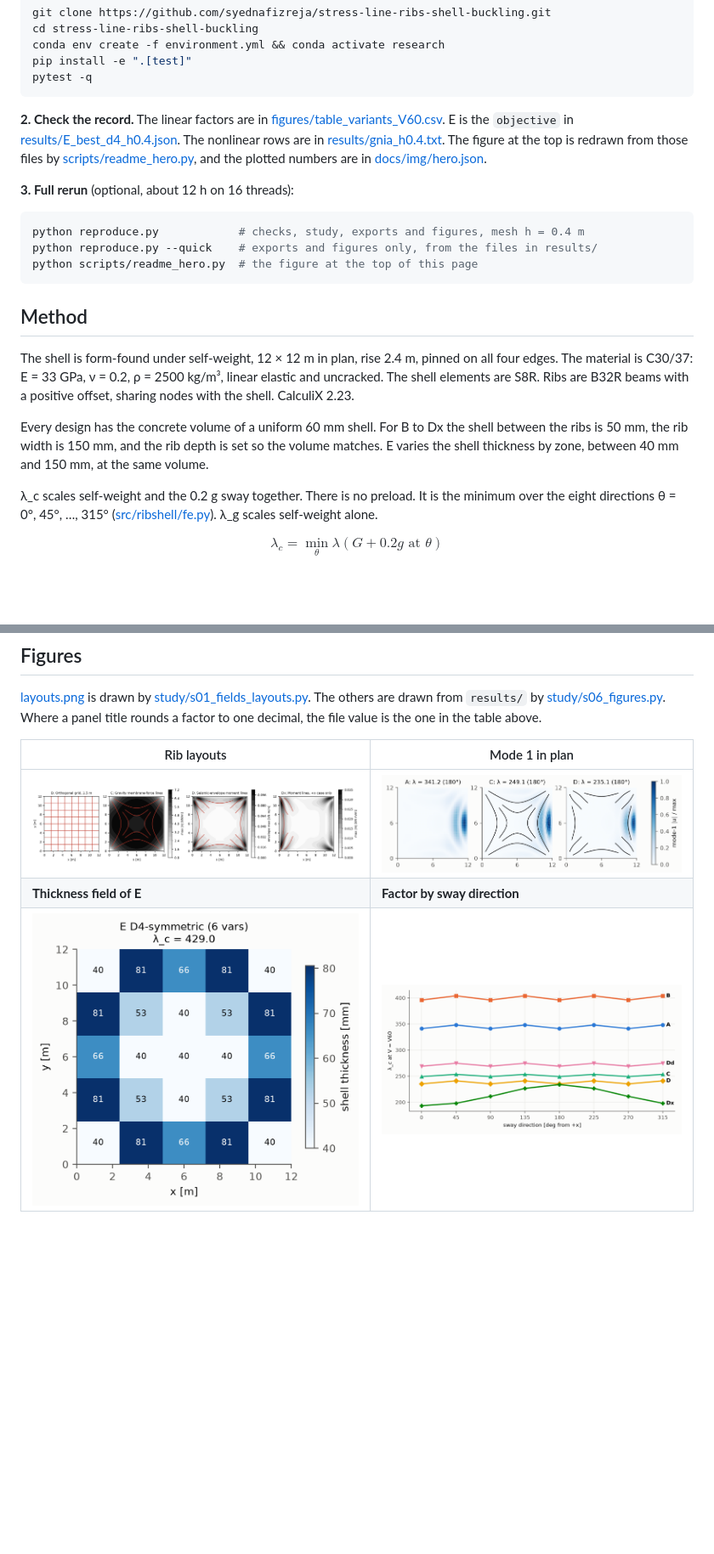
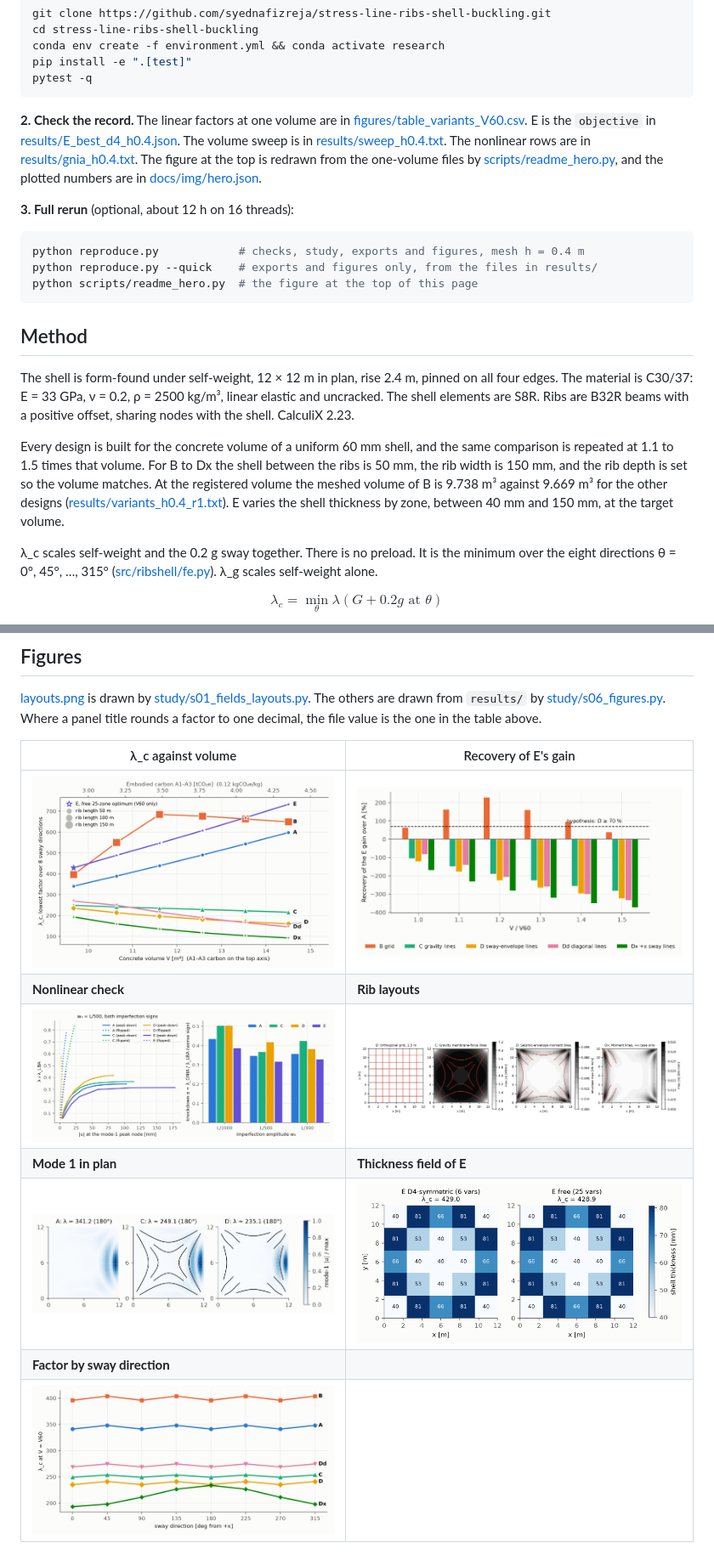
Before and after one commit to syednafizreja/stress-line-ribs-shell-buckling, a Markdown page: README.md, 2 parts joined by grey strips. Shown at 85% size. Drawn GitHub-style; pictures changed too: figures/fig1_lambda_vs_volume.png (added), figures/fig2_recovery.png (added), figures/fig3_E_thickness.png; blank space fills up the shorter version.

Commit message:
Record the volume figures, the report, and the 0.15 g and 0.30 g sensitivity.

````diff
--- a/README.md
+++ b/README.md
@@ -64,7 +70,7 @@ pip install -e ".[test]"
 pytest -q
 ```
 
-**2. Check the record.** The linear factors are in [figures/table_variants_V60.csv](figures/table_variants_V60.csv). E is the `objective` in [results/E_best_d4_h0.4.json](results/E_best_d4_h0.4.json). The nonlinear rows are in [results/gnia_h0.4.txt](results/gnia_h0.4.txt). The figure at the top is redrawn from those files by [scripts/readme_hero.py](scripts/readme_hero.py), and the plotted numbers are in [docs/img/hero.json](docs/img/hero.json).
+**2. Check the record.** The linear factors at one volume are in [figures/table_variants_V60.csv](figures/table_variants_V60.csv). E is the `objective` in [results/E_best_d4_h0.4.json](results/E_best_d4_h0.4.json). The volume sweep is in [results/sweep_h0.4.txt](results/sweep_h0.4.txt). The nonlinear rows are in [results/gnia_h0.4.txt](results/gnia_h0.4.txt). The figure at the top is redrawn from the one-volume files by [scripts/readme_hero.py](scripts/readme_hero.py), and the plotted numbers are in [docs/img/hero.json](docs/img/hero.json).
 
 **3. Full rerun** (optional, about 12 h on 16 threads):
 
@@ -78,7 +84,7 @@ python scripts/readme_hero.py  # the figure at the top of this page
 
 The shell is form-found under self-weight, 12 × 12 m in plan, rise 2.4 m, pinned on all four edges. The material is C30/37: E = 33 GPa, ν = 0.2, ρ = 2500 kg/m³, linear elastic and uncracked. The shell elements are S8R. Ribs are B32R beams with a positive offset, sharing nodes with the shell. CalculiX 2.23.
 
-Every design has the concrete volume of a uniform 60 mm shell. For B to Dx the shell between the ribs is 50 mm, the rib width is 150 mm, and the rib depth is set so the volume matches. E varies the shell thickness by zone, between 40 mm and 150 mm, at the same volume.
+Every design is built for the concrete volume of a uniform 60 mm shell, and the same comparison is repeated at 1.1 to 1.5 times that volume. For B to Dx the shell between the ribs is 50 mm, the rib width is 150 mm, and the rib depth is set so the volume matches. At the registered volume the meshed volume of B is 9.738 m³ against 9.669 m³ for the other designs ([results/variants_h0.4_r1.txt](results/variants_h0.4_r1.txt)). E varies the shell thickness by zone, between 40 mm and 150 mm, at the target volume.
 
 λ_c scales self-weight and the 0.2 g sway together. There is no preload. It is the minimum over the eight directions θ = 0°, 45°, …, 315° ([src/ribshell/fe.py](src/ribshell/fe.py)). λ_g scales self-weight alone.
 
@@ -106,11 +112,15 @@ Steps:
 
 [layouts.png](figures/layouts.png) is drawn by [study/s01_fields_layouts.py](study/s01_fields_layouts.py). The others are drawn from `results/` by [study/s06_figures.py](study/s06_figures.py). Where a panel title rounds a factor to one decimal, the file value is the one in the table above.
 
-| Rib layouts | Mode 1 in plan |
+| λ_c against volume | Recovery of E's gain |
 |---|---|
-| <img src="figures/layouts.png" alt="Four plans: an orthogonal grid, gravity membrane-force lines, seismic-envelope moment lines, and moment lines of the plus-x case."> | <img src="figures/fig5_modes.png" alt="Mode 1 in plan for the uniform shell, the gravity-line ribs, the seismic-envelope ribs and the optimised thickness."> |
-| **Thickness field of E** | **Factor by sway direction** |
-| <img src="figures/fig3_E_thickness.png" alt="Zone thickness of the symmetric optimum and of the free search. Cell numbers are rounded to the nearest millimetre."> | <img src="figures/fig6_by_angle.png" alt="Linear buckling factor against sway direction at the shared volume."> |
+| <img src="figures/fig1_lambda_vs_volume.png" alt="Linear buckling factor against concrete volume for the seven designs. Marker area is rib length."> | <img src="figures/fig2_recovery.png" alt="Recovery of the optimised shell's gain over the uniform shell, from 1.0 to 1.5 times the registered volume. The dashed line is the 70 percent hypothesis."> |
+| **Nonlinear check** | **Rib layouts** |
+| <img src="figures/fig4_gnia.png" alt="Load paths at an imperfection of L/500, both signs, and the knockdown of the weaker sign at three amplitudes."> | <img src="figures/layouts.png" alt="Four plans: an orthogonal grid, gravity membrane-force lines, seismic-envelope moment lines, and moment lines of the plus-x case."> |
+| **Mode 1 in plan** | **Thickness field of E** |
+| <img src="figures/fig5_modes.png" alt="Mode 1 in plan for the uniform shell, the gravity-line ribs, the seismic-envelope ribs and the optimised thickness."> | <img src="figures/fig3_E_thickness.png" alt="Zone thickness of the symmetric optimum and of the free search. Cell numbers are rounded to the nearest millimetre."> |
+| **Factor by sway direction** | |
+| <img src="figures/fig6_by_angle.png" alt="Linear buckling factor against sway direction at the shared volume."> | |
 
 <img src="figures/render_D_below.png" alt="Design D seen from below: a 50 mm shell with sway-envelope ribs.">
 
````
Also changed, not shown: other parts of README.md (+11 -2 lines), docs/ai_use.md (+3 -1 lines), docs/decisions.md (+4 -0 lines), report/report.md (added, +210 -0 lines), 9 other files.
